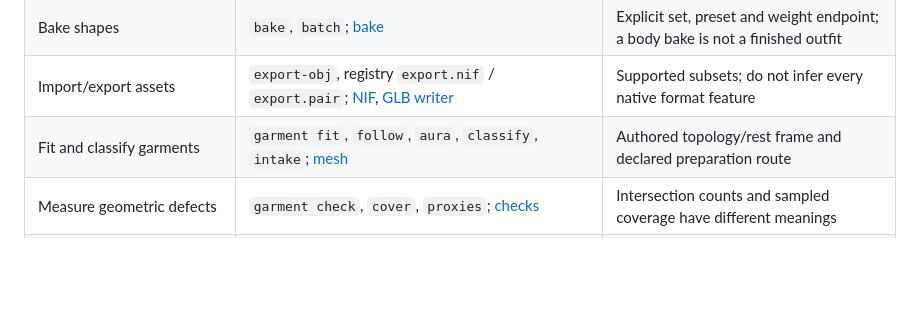
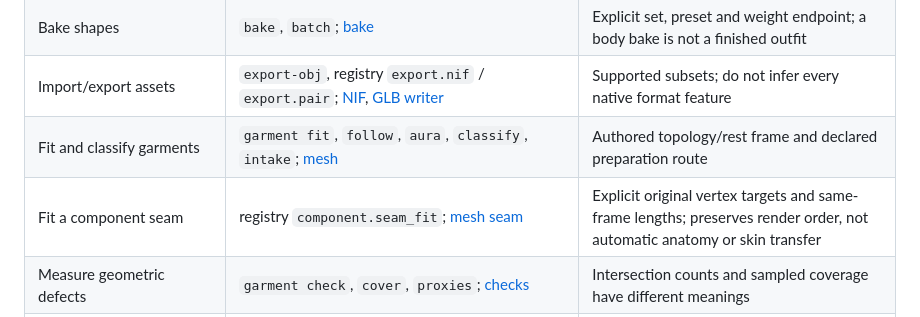
Before and after one commit to cargo-build/sculpto-rs, a Markdown page: AGENTS.md, the part around the change. GitHub-like rendering; blank space fills up the shorter version.

```diff
--- a/AGENTS.md
+++ b/AGENTS.md
@@ -63,6 +63,7 @@ Subcommand help is uneven; missing subcommand help does not prove absence.
 | Bake shapes | `bake`, `batch`; [bake](crates/sculpto-bake/src/lib.rs) | Explicit set, preset and weight endpoint; a body bake is not a finished outfit |
 | Import/export assets | `export-obj`, registry `export.nif` / `export.pair`; [NIF](crates/sculpto-nif/src/lib.rs), [GLB writer](crates/sculpto-gltf/src/lib.rs) | Supported subsets; do not infer every native format feature |
 | Fit and classify garments | `garment fit`, `follow`, `aura`, `classify`, `intake`; [mesh](crates/sculpto-mesh/src/lib.rs) | Authored topology/rest frame and declared preparation route |
+| Fit a component seam | registry `component.seam_fit`; [mesh seam](crates/sculpto-mesh/src/seam.rs) | Explicit original vertex targets and same-frame lengths; preserves render order, not automatic anatomy or skin transfer |
 | Measure geometric defects | `garment check`, `cover`, `proxies`; [checks](crates/sculpto-mesh/src/check.rs) | Intersection counts and sampled coverage have different meanings |
 | Construct a control | `garment control-exterior`, `control-repair`, `control-cuts`, `control-separate`, `control-check`; [control](crates/sculpto-mesh/src/control.rs) | Strict profile, source lineage, explicit bounded repairs; refusal retains diagnostics |
 | Qualify UVs and retain appearance | `garment uv-check`; [UV](crates/sculpto-mesh/src/uv.rs), [native baking guide](README.md#bake-original-garment-materials-onto-a-control) | A valid atlas does not establish source-ray coverage or appearance |
```
Also changed, not shown: FIT08-STATUS.md (+27 -6 lines), assets/fit08/bijin0-neck-after-front.png (added), assets/fit08/bijin0-neck-after-side.png (added), assets/fit08/bijin0-neck-before-front.png (added), assets/fit08/bijin0-neck-before-side.png (added), 8 other files.
